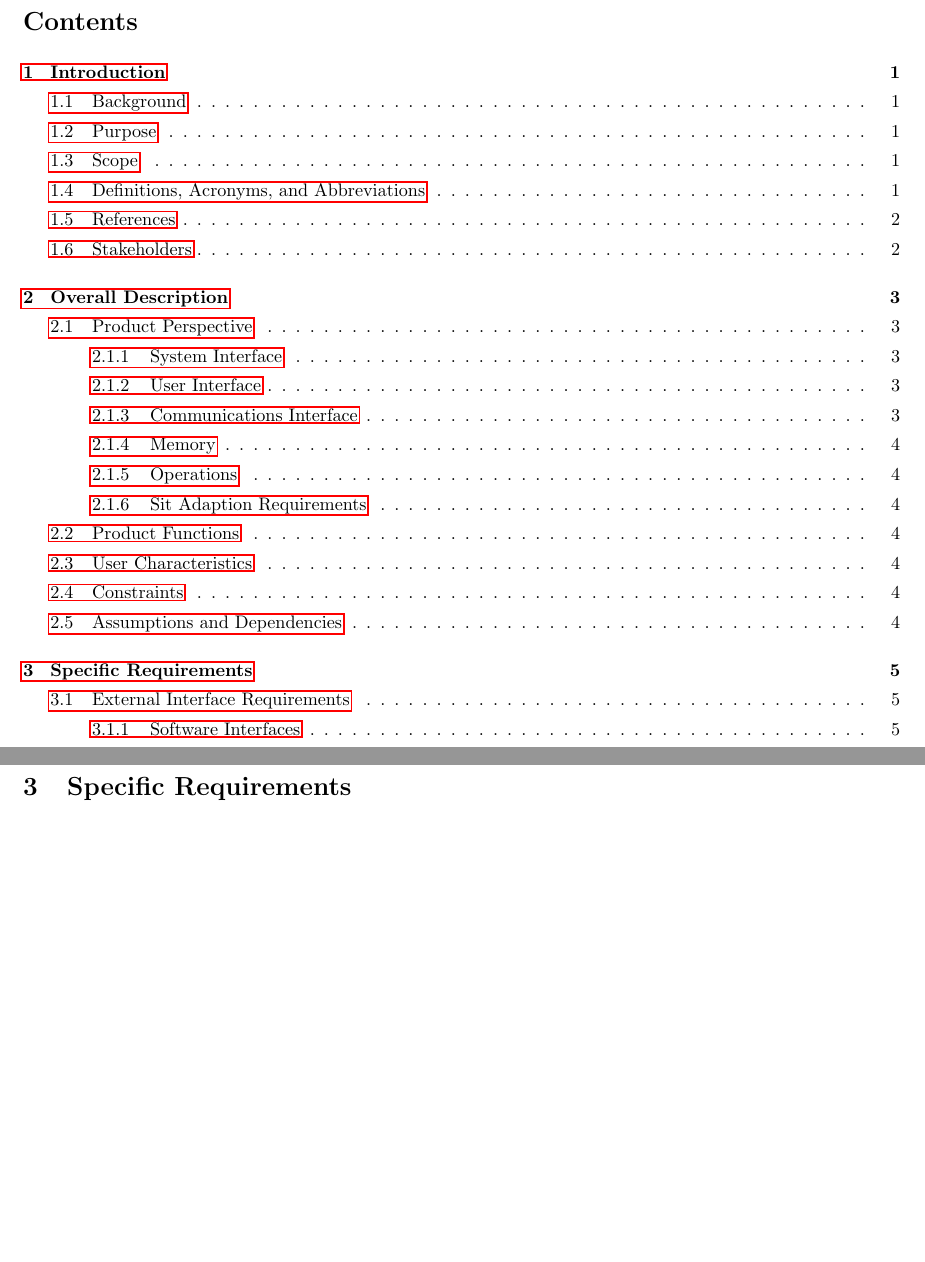
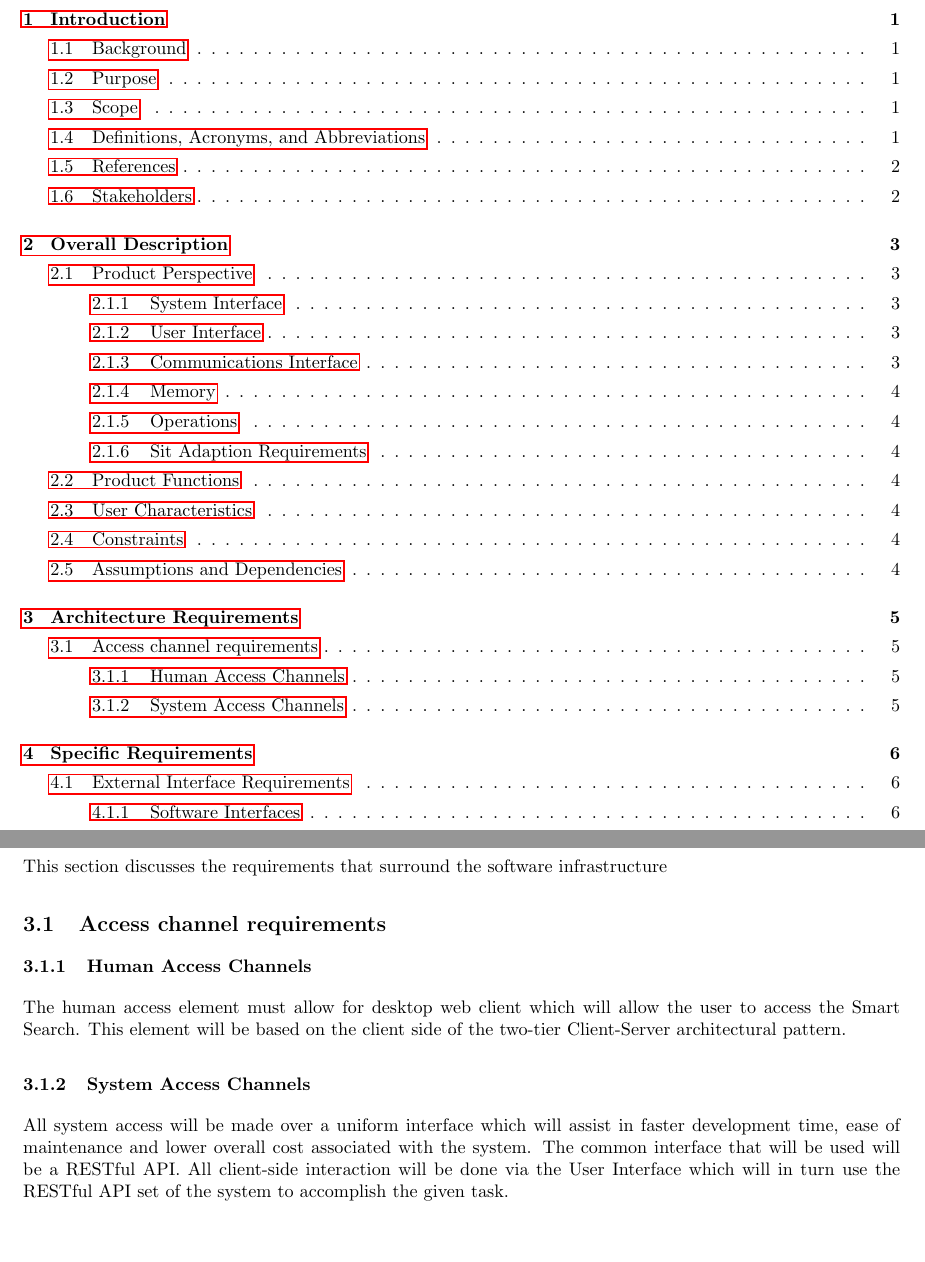
Before and after one commit to josephbondjobo/CodeX, a LaTeX document (System Requirements and Design/System Requirements and Design.tex): two parts of pages 2 and 7 of 11 before the commit and two parts of pages 2 and 7 of 12 after it, joined at a grey line, cut at the place of the change, the shorter picture padded with empty space. Compiled offline with pdfLaTeX.

Commit message:
Documentation Update - Architecture Requirements

```diff
--- a/System Requirements and Design/System Requirements and Design.tex
+++ b/System Requirements and Design/System Requirements and Design.tex
@@ -193,7 +193,19 @@ For the account user interface, the registered users will be able to login to th
 	The database will be updated regularly.
 
 	\newpage
+	\section{Architecture Requirements}
+	This section discusses the requirements that surround the software infrastructure
 
+	\subsection {Access channel requirements}
+		\subsubsection{Human Access Channels}
+	The human access element must allow for desktop web client which will allow the user to access the Smart Search.
+	This element will be based on the client side of the two-tier Client-Server architectural pattern.
+
+		\subsubsection{System Access Channels}
+	All system access will be made over a uniform interface which will assist in faster development time, ease of maintenance and 		lower overall cost associated with the system. The common interface that will be used will be a RESTful API. All client-side 		interaction will be done via the User Interface which will in turn use the RESTful API set of the system to accomplish the given 	task.
+
+
+	\newpage
 	\section{Specific Requirements}
 This section gives a detailed description of the system requirements. It describes all the functional as well as the quality requirements of the system.
 
```
Also changed, not shown: System Requirements and Design/System Requirements and Design.tex (1 more changed lines).
